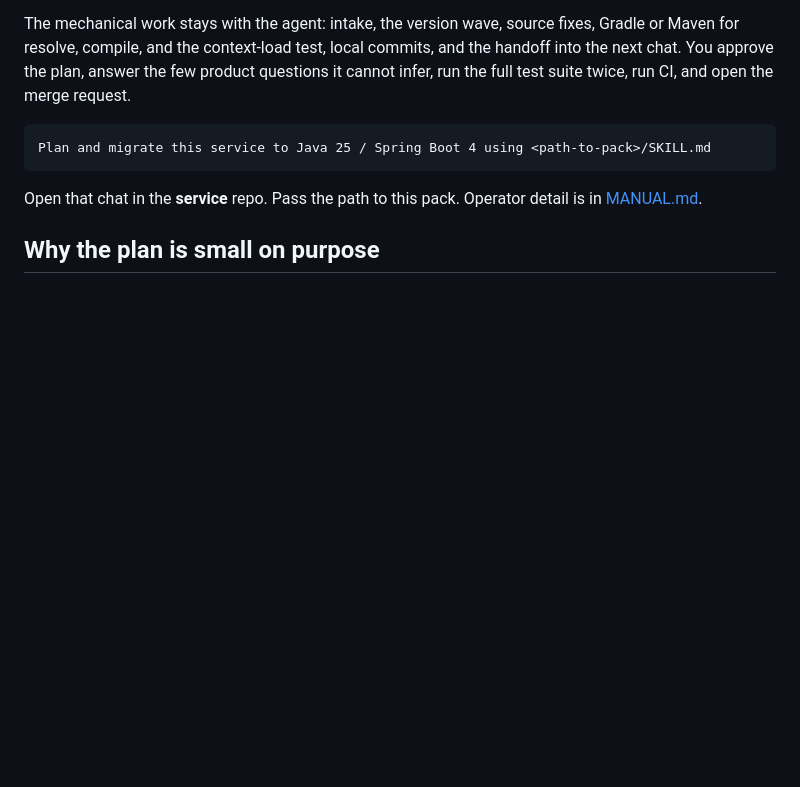
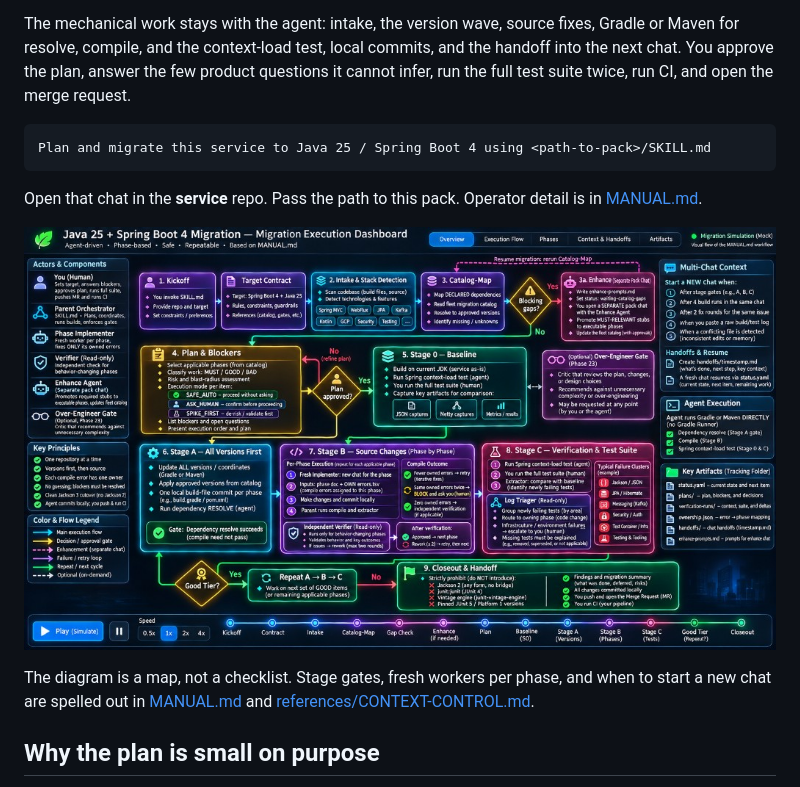
Before and after one commit to naveenwin/spring-boot-4-java-25-migration, a Markdown page: README.md, the part around the change. Rendered like a GitHub page; pictures changed too: docs/images/migration-execution-dashboard.jpg (added); blank space fills up the shorter version.

Commit message:
Add migration execution dashboard diagram to the README.
Co-authored-by: Cursor <cursoragent@cursor.com>

````diff
--- a/README.md
+++ b/README.md
@@ -9,6 +9,10 @@ Plan and migrate this service to Java 25 / Spring Boot 4 using <path-to-pack>/SK
 ```
 
 Open that chat in the **service** repo. Pass the path to this pack. Operator detail is in [MANUAL.md](MANUAL.md).
+
+![Migration execution flow: kickoff and intake, catalog gap and plan approval, baseline through stages A–C, handoffs and closeout](docs/images/migration-execution-dashboard.jpg)
+
+The diagram is a map, not a checklist. Stage gates, fresh workers per phase, and when to start a new chat are spelled out in [MANUAL.md](MANUAL.md) and [references/CONTEXT-CONTROL.md](references/CONTEXT-CONTROL.md).
 
 ## Why the plan is small on purpose
 
````
